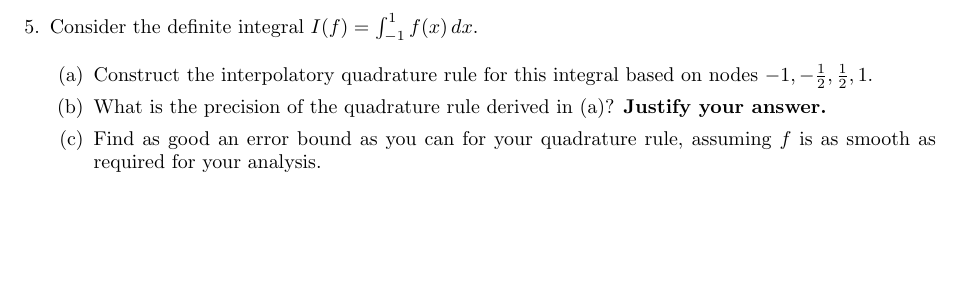
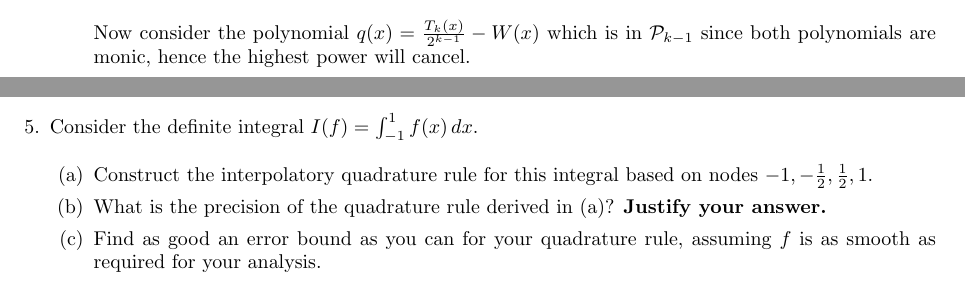
Before and after one commit to poonkeegan/school, a LaTeX document (cscd37/assgn2.tex): part of page 9 of 9 before the commit and two parts of pages 8 and 9 of 9 after it, the two joined at a grey line, cut at the place of the change, the shorter picture padded with empty space. The pictures show the PDF file cscd37/assgn2.pdf that the author committed with the source.

Commit message:
Mon Mar 12 10:34:36 EDT 2018

```diff
--- a/cscd37/assgn2.tex
+++ b/cscd37/assgn2.tex
@@ -266,11 +266,12 @@ poonkeeg\\
                 \[
                     T_k(y_i) =
                     \begin{cases}
-                        \: 1 & i \text{ even} \\
+                         1 & i \text{ even} \\
                         -1 & i \text{ odd} \\
                     \end{cases}
                 \]
             \end{proof}
+            Now consider the polynomial $q(x) = \frac{T_k(x)}{2^{k-1}} - W(x)$ which is in $\mathcal{P}_{k-1}$ since both polynomials are monic, hence the highest power will cancel.
         \end{enumerate}
     \newpage
     \item Consider the definite integral $I(f) = \int_{-1}^1 f(x) \,dx$.
```
Also changed, not shown: cscd37/assgn2.pdf.
